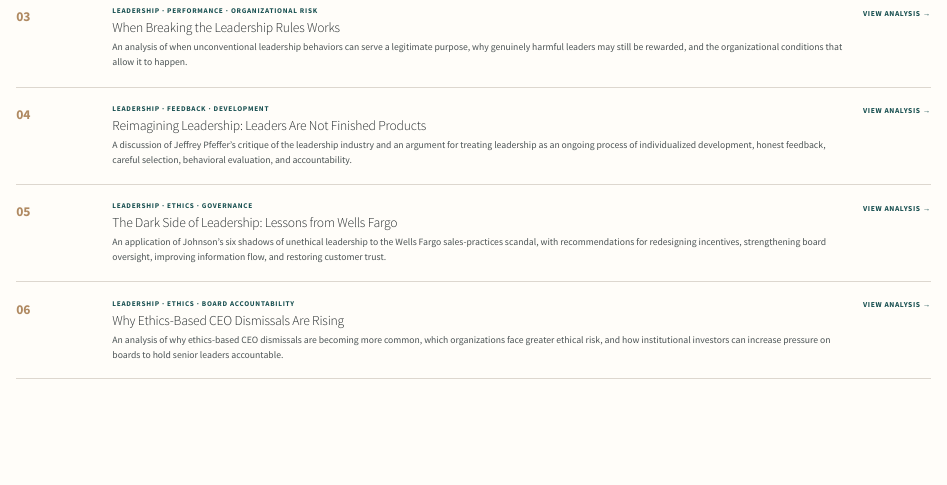
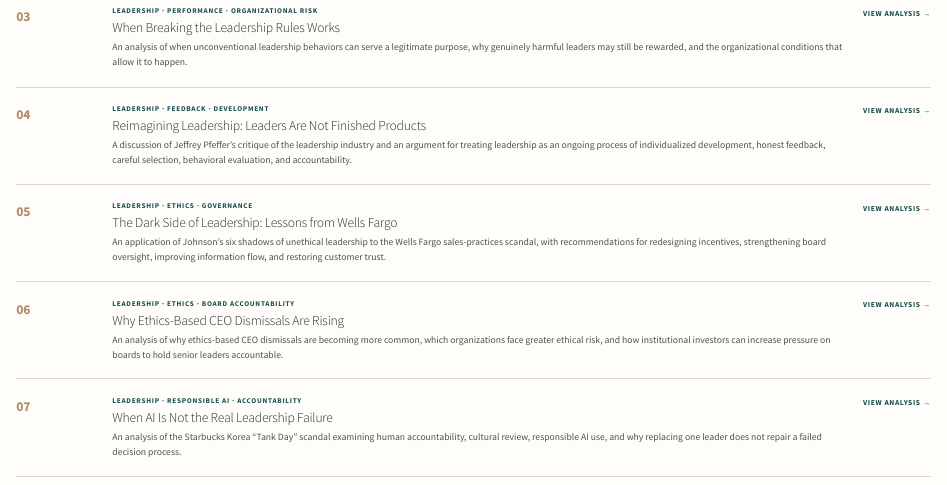
Before and after one commit to vandelynnichols/MBA_Portfolio, a Quarto document (leadership/index.qmd): the page in a window 1100 px wide, from 520 px down. Rendered offline with R 4.5, knitr and Pandoc in place of Quarto, with nearby package versions.

Commit message:
Add Starbucks Korea analysis to Leadership portfolio

```diff
--- a/leadership/index.qmd
+++ b/leadership/index.qmd
@@ -104,6 +104,20 @@ An analysis of why ethics-based CEO dismissals are becoming more common, which o
 [View Analysis →](ethics-based-ceo-dismissals/index.qmd){.card-link}
 :::
 
+::: {.report-item}
+<div class="report-number">07</div>
+
+<div>
+<div class="report-meta">Leadership · Responsible AI · Accountability</div>
+
+### When AI Is Not the Real Leadership Failure
+
+An analysis of the Starbucks Korea “Tank Day” scandal examining human accountability, cultural review, responsible AI use, and why replacing one leader does not repair a failed decision process.
+</div>
+
+[View Analysis →](starbucks-korea-tank-day/index.qmd){.card-link}
 :::
 
 :::
+
+:::
```
